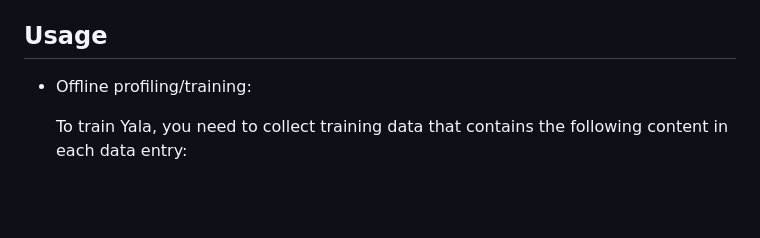
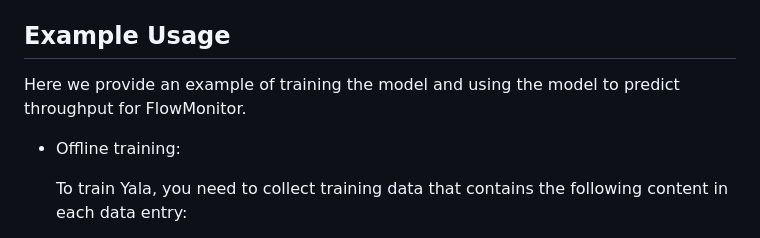
Before and after one commit to NetX-lab/Yala, a Markdown page: README.md, the part around the change. GitHub-like rendering; blank space fills up the shorter version.

```diff
--- a/README.md
+++ b/README.md
@@ -25,8 +25,9 @@ to accurately predict NF performance under multi-resource contention and varying
     - `DPDK` MLNX_DPDK_20.11.6
     - `DOCA` 1.5-LTS
 
-## Usage
-- Offline profiling/training:
+## Example Usage
+Here we provide an example of training the model and using the model to predict throughput for FlowMonitor.
+- Offline training:
 
     To train Yala, you need to collect training data that contains the following content in each data entry:
     - performance counters
```
